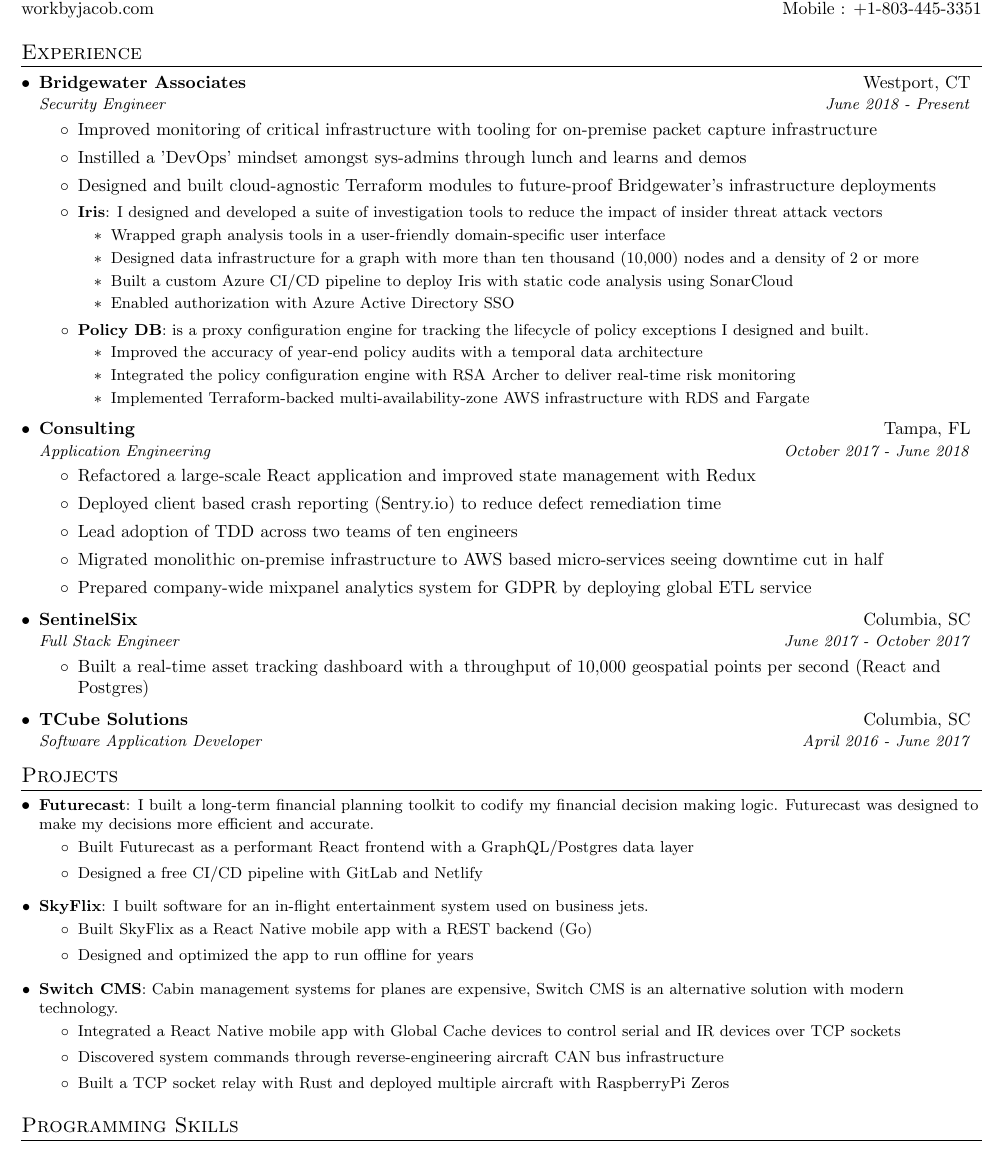
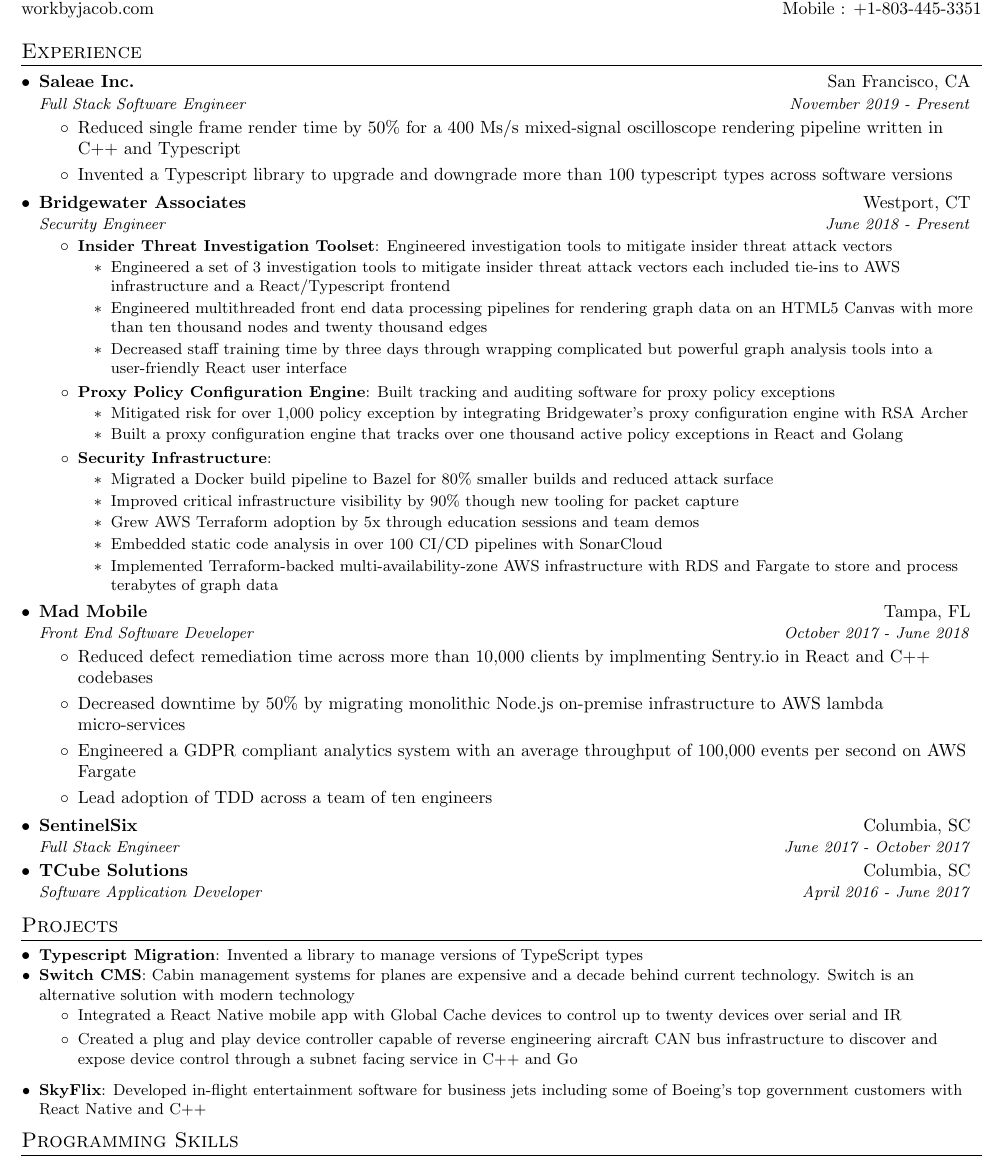
Before and after one commit to jsnns/resume, a LaTeX CV (jsnns_resume.tex): part of the page, cut so that both start at the same text. Compiled offline with pdfLaTeX.

Commit message:
update for new job search

```diff
--- a/jsnns_resume.tex
+++ b/jsnns_resume.tex
@@ -88,74 +88,71 @@
 \resumeSubHeadingListStart
 
 	 \resumeSubheading
+ 	{Saleae Inc.}{San Francisco, CA}
+ 	{Full Stack Software Engineer}{November 2019 - Present}
+         	\resumeItemListStart
+        			\item Reduced single frame render time by 50\% for a 400 Ms/s mixed-signal oscilloscope rendering pipeline written in C++ and Typescript
+        			\item Invented a Typescript library to upgrade and downgrade more than 100 typescript types across software versions
+        		\resumeItemListEnd
+
+	\resumeSubheading
       	{Bridgewater Associates}{Westport, CT}
 	{Security Engineer}{June 2018 - Present}
 		\resumeItemListStart
+			\resumeItem{Insider Threat Investigation Toolset}{Engineered investigation tools to mitigate insider threat attack vectors}
+				\begin{itemize}
+					\item Engineered a set of 3 investigation tools to mitigate insider threat attack vectors each included tie-ins to AWS infrastructure and a React/Typescript frontend
+					\item Engineered multithreaded front end data processing pipelines for rendering graph data on an HTML5 Canvas with more than ten thousand nodes and twenty thousand edges
+					\item Decreased staff training time by three days through wrapping complicated but powerful graph analysis tools into a user-friendly React user interface
+				\end{itemize}
+			\resumeItem{Proxy Policy Configuration Engine}{Built tracking and auditing software for proxy policy exceptions}
+				\begin{itemize}
+					\item Mitigated risk for over 1,000 policy exception by integrating Bridgewater's proxy configuration engine with RSA Archer
+					\item Built a proxy configuration engine that tracks over one thousand active policy exceptions in React and Golang
+				\end{itemize}
 
-			\item Improved monitoring of critical infrastructure with tooling for on-premise packet capture infrastructure
-			\item Instilled a 'DevOps' mindset amongst sys-admins through lunch and learns and demos
-			\item Designed and built cloud-agnostic Terraform modules to future-proof Bridgewater's infrastructure deployments
+			\resumeItem{Security Infrastructure}{}
+				\begin{itemize}
+					\item Migrated a Docker build pipeline to Bazel for 80\% smaller builds and reduced attack surface
+					\item Improved critical infrastructure visibility by 90\% though new tooling for packet capture
+					\item Grew AWS Terraform adoption by 5x through education sessions and team demos
+					\item Embedded static code analysis in over 100 CI/CD pipelines with SonarCloud
+					\item Implemented Terraform-backed multi-availability-zone AWS infrastructure with RDS and Fargate to store and process terabytes of graph data
+				\end{itemize}
 
-            \resumeItem{Iris}{I designed and developed a suite of investigation tools to reduce the impact of insider threat attack vectors}
-			    \begin{itemize}
-				    \item Wrapped graph analysis tools in a user-friendly domain-specific user interface
-				    \item Designed data infrastructure for a graph with more than ten thousand (10,000) nodes and a density of 2 or more
-				   	\item Built a custom Azure CI/CD pipeline to deploy Iris with static code analysis using SonarCloud
-				    \item Enabled authorization with Azure Active Directory SSO
-        	    \end{itemize}
-            \resumeItem{Policy DB}{is a proxy configuration engine for tracking the lifecycle of policy exceptions I designed and built.}
-                \begin{itemize}
-          	        \item Improved the accuracy of year-end policy audits with a temporal data architecture
-	        		\item Integrated the policy configuration engine with RSA Archer to deliver real-time risk monitoring
-					\item Implemented Terraform-backed multi-availability-zone AWS infrastructure with RDS and Fargate
-				\end{itemize}
 		\resumeItemListEnd
 
 	\resumeSubheading
-		{Consulting}{Tampa, FL}
-		{Application Engineering}{October 2017 - June 2018}
+	{Mad Mobile}{Tampa, FL}
+	{Front End Software Developer}{October 2017 - June 2018}
 		\resumeItemListStart
-			\item Refactored a large-scale React application and improved state management with Redux
-			\item Deployed client based crash reporting (Sentry.io) to reduce defect remediation time
-			\item Lead adoption of TDD across two teams of ten engineers
-			\item Migrated monolithic on-premise infrastructure to AWS based micro-services seeing downtime cut in half
-			\item Prepared company-wide mixpanel analytics system for GDPR by deploying global ETL service
+			\item Reduced defect remediation time across more than 10,000 clients by implmenting Sentry.io in React and C++ codebases
+			\item Decreased downtime by 50\% by migrating monolithic Node.js on-premise infrastructure to AWS lambda micro-services
+			\item Engineered a GDPR compliant analytics system with an average throughput of 100,000 events per second on AWS Fargate
+			\item Lead adoption of TDD across a team of ten engineers
 		\resumeItemListEnd
 
 	\resumeSubheading
 	{SentinelSix}{Columbia, SC}
 	{Full Stack Engineer}{June 2017 - October 2017}
-		\resumeItemListStart
-             \item Built a real-time asset tracking dashboard with a throughput of 10,000 geospatial points per second (React and Postgres)
-		\resumeItemListEnd
 
     \resumeSubheading
 	{TCube Solutions}{Columbia, SC}
 	{Software Application Developer}{April 2016 - June 2017}
-
 	\resumeSubHeadingListEnd
 
 %-----------PROJECTS-----------------
 \section{Projects}
     \resumeSubHeadingListStart
-        \resumeSubItem{Futurecast}{I built a long-term financial planning toolkit to codify my financial decision making logic. Futurecast was designed to make my decisions more efficient and accurate.}
+		\resumeSubItem{Typescript Migration}{Invented a library to manage versions of TypeScript types}
+
+		\resumeSubItem{Switch CMS}{Cabin management systems for planes are expensive and a decade behind current technology. Switch is an alternative solution with modern technology}
 			\begin{itemize}
-			\item Built Futurecast as a performant React frontend with a GraphQL/Postgres data layer
-			\item Designed a free CI/CD pipeline with GitLab and Netlify
+				\item Integrated a React Native mobile app with Global Cache devices to control up to twenty devices over serial and IR
+				\item Created a plug and play device controller capable of reverse engineering aircraft CAN bus infrastructure to discover and expose device control through a subnet facing service in C++ and Go
 			\end{itemize}
 
-        \resumeSubItem{SkyFlix}{I built software for an in-flight entertainment system used on business jets.}
-		\begin{itemize}
-			\item Built SkyFlix as a React Native mobile app with a REST backend (Go)
-			\item Designed and optimized the app to run offline for years
-        \end{itemize}
-
-        \resumeSubItem{Switch CMS}{Cabin management systems for planes are expensive, Switch CMS is an alternative solution with modern technology.}
-		\begin{itemize}
-			\item Integrated a React Native mobile app with Global Cache devices to control serial and IR devices over TCP sockets
-			\item Discovered system commands through reverse-engineering aircraft CAN bus infrastructure
-			\item Built a TCP socket relay with Rust and deployed multiple aircraft with RaspberryPi Zeros
-        \end{itemize}
+		\resumeSubItem{SkyFlix}{Developed in-flight entertainment software for business jets including some of Boeing's top government customers with React Native and C++}
     \resumeSubHeadingListEnd
 
 
```
Also changed, not shown: jsnns_resume.pdf, 2 other files. Lines whose indentation alone changed are shown as unchanged.
